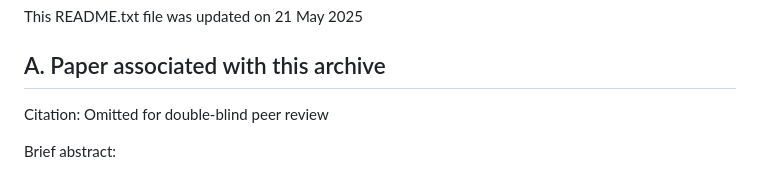
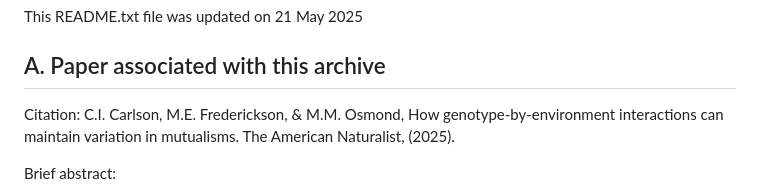
Before and after one commit to chrisiancarlson/GXE-mutualism, a Markdown page: README.md, the part around the change. Drawn GitHub-style.

```diff
--- a/README.md
+++ b/README.md
@@ -2,7 +2,7 @@
 This README.txt file was updated on 21 May 2025
 
 ## A. Paper associated with this archive
-Citation: Omitted for double-blind peer review
+Citation: C.I. Carlson, M.E. Frederickson, & M.M. Osmond, How genotype-by-environment interactions can maintain variation in mutualisms. The American Naturalist, (2025).
 
 Brief abstract:
 
```
